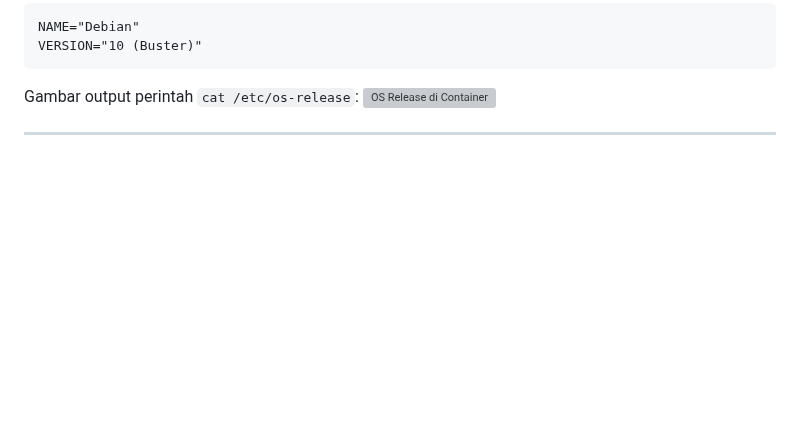
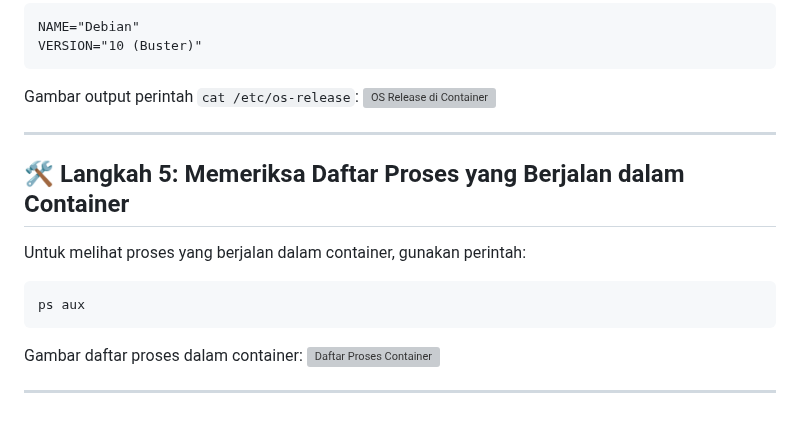
Before and after one commit to gstkrsnaprnta/ilkom23-os-kelompok-5, a Markdown page: tugas-docker/dokumentasi_docker.md, the part around the change. Rendered like a GitHub page; blank space fills up the shorter version; grey boxes are pictures that could not be loaded.

Commit message:
memeriksa daftar proses yang ada dalam container

````diff
--- a/tugas-docker/dokumentasi_docker.md
+++ b/tugas-docker/dokumentasi_docker.md
@@ -408,3 +408,16 @@ Gambar output perintah `cat /etc/os-release`:
 ![OS Release di Container](screenshot/os_release_output.png)
 
 ---
+
+## 🛠️ Langkah 5: Memeriksa Daftar Proses yang Berjalan dalam Container
+
+Untuk melihat proses yang berjalan dalam container, gunakan perintah:
+
+```bash
+ps aux
+```
+
+Gambar daftar proses dalam container:
+![Daftar Proses Container](screenshot/ps_aux_output.png)
+
+---
````
